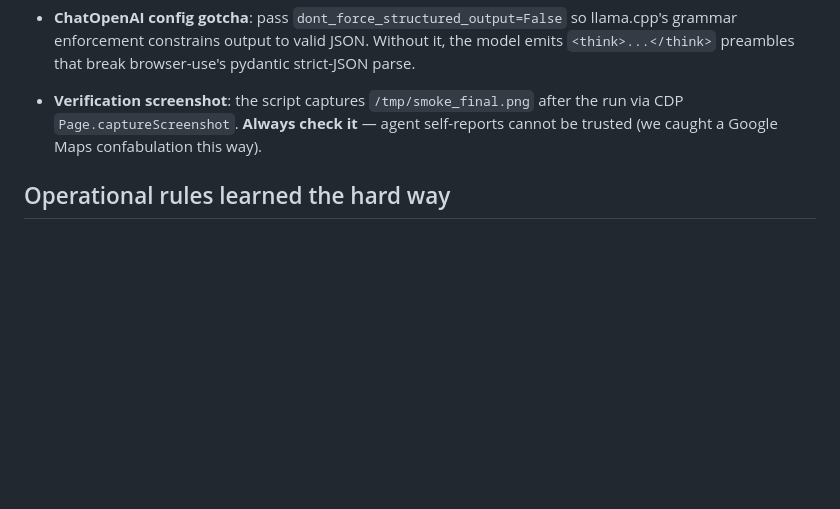
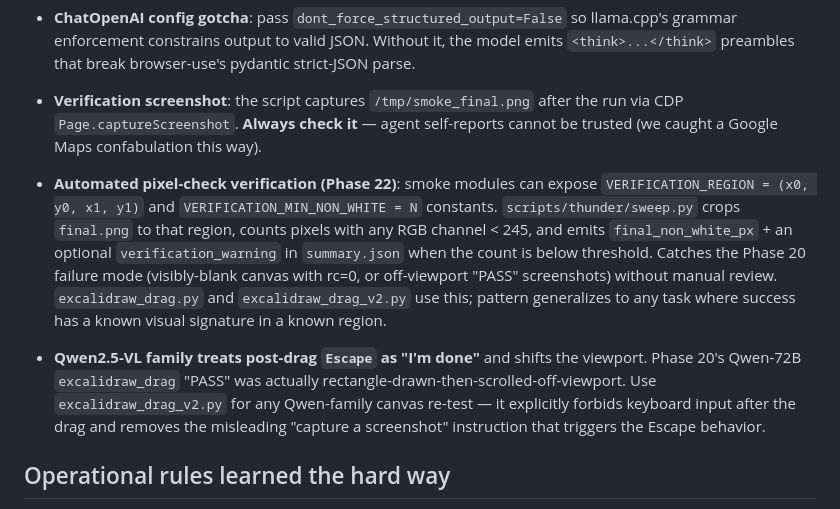
Before and after one commit to skspade/gui-agent-frontier, a Markdown page: CLAUDE.md, the part around the change. Drawn GitHub-style; blank space fills up the shorter version.

Commit message:
docs: Phase 22 verification — pixel-check + Qwen2.5-VL Escape gotcha
Two Phase 22 learnings worth being durable:
- Smoke modules can opt into automated pixel-check verification via
  VERIFICATION_REGION + VERIFICATION_MIN_NON_WHITE; sweep.py emits the
  count + warning into summary.json. Catches the Phase 20 failure mode
  (visibly-blank canvas with rc=0) without manual review.
- Qwen2.5-VL treats post-drag Escape as 'I'm done' and shifts the
  viewport, so its excalidraw_drag PASS in Phase 20 was actually
  rectangle-drawn-then-scrolled-off-viewport. excalidraw_drag_v2 closes
  this by forbidding post-drag keyboard input.

```diff
--- a/CLAUDE.md
+++ b/CLAUDE.md
@@ -237,6 +237,26 @@ A smoke module exposes module-level constants: `TASK` (required),
   agent self-reports cannot be trusted (we caught a Google Maps confabulation
   this way).
 
+- **Automated pixel-check verification (Phase 22)**: smoke modules can
+  expose `VERIFICATION_REGION = (x0, y0, x1, y1)` and
+  `VERIFICATION_MIN_NON_WHITE = N` constants. `scripts/thunder/sweep.py`
+  crops `final.png` to that region, counts pixels with any RGB channel
+  < 245, and emits `final_non_white_px` + an optional
+  `verification_warning` in `summary.json` when the count is below
+  threshold. Catches the Phase 20 failure mode (visibly-blank canvas
+  with rc=0, or off-viewport "PASS" screenshots) without manual
+  review. `excalidraw_drag.py` and `excalidraw_drag_v2.py` use this;
+  pattern generalizes to any task where success has a known visual
+  signature in a known region.
+
+- **Qwen2.5-VL family treats post-drag `Escape` as "I'm done"** and
+  shifts the viewport. Phase 20's Qwen-72B `excalidraw_drag` "PASS"
+  was actually rectangle-drawn-then-scrolled-off-viewport. Use
+  `excalidraw_drag_v2.py` for any Qwen-family canvas re-test — it
+  explicitly forbids keyboard input after the drag and removes the
+  misleading "capture a screenshot" instruction that triggers the
+  Escape behavior.
+
 ## Operational rules learned the hard way
 
 1. **Privileged operations: write to `/tmp/foo.sh`, invoke as
```
